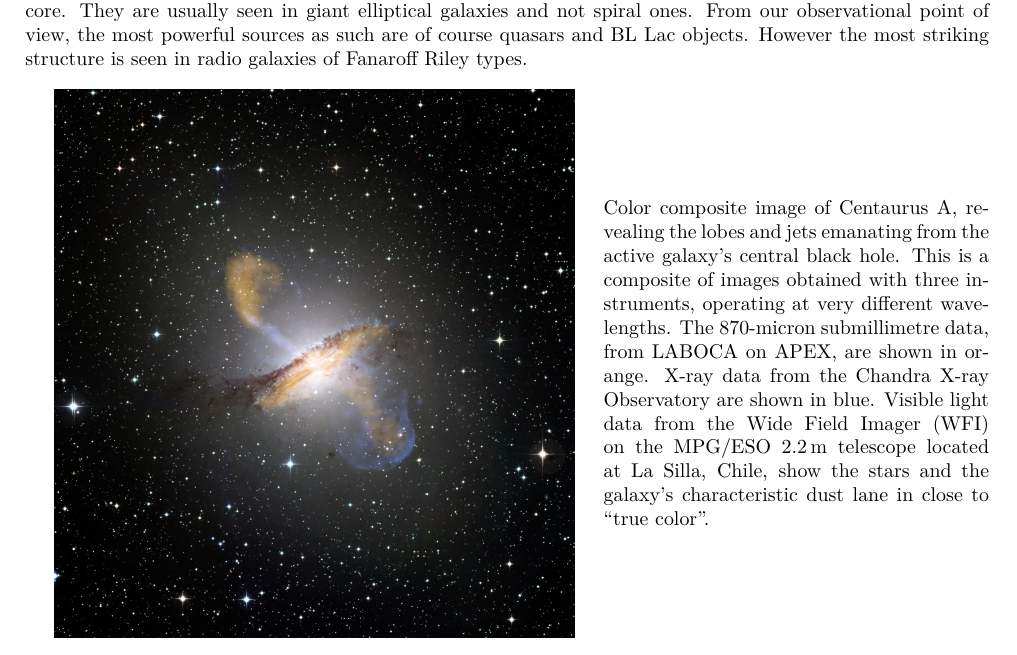
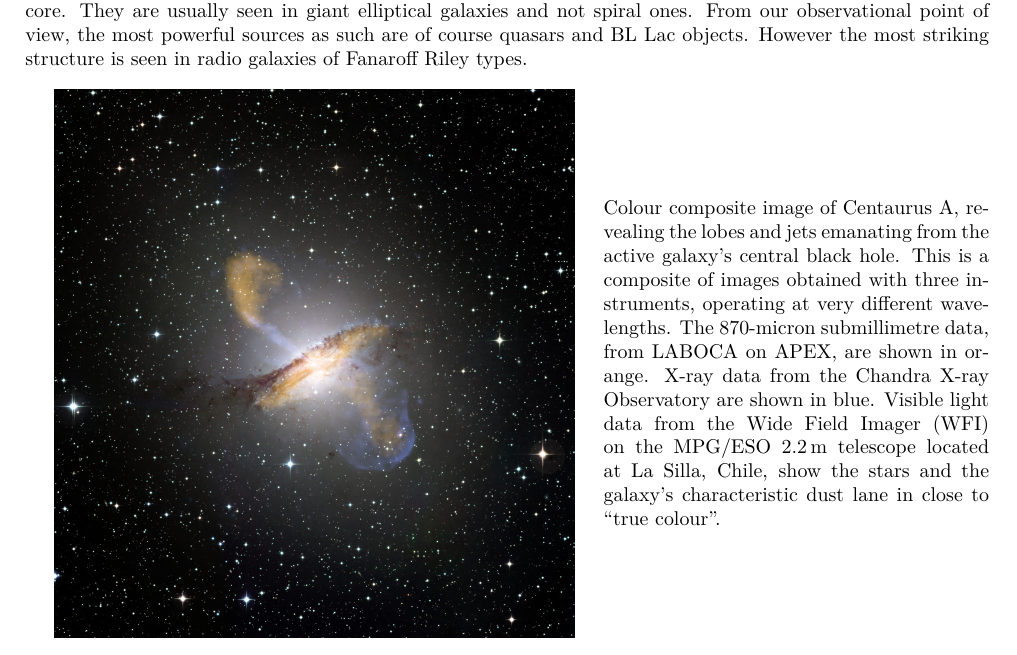
Before and after one commit to M2-AAIS/Poly_ET8, a LaTeX document (ET8.tex): part of page 6 of 41, cut so that both start at the same text. Compiled offline with pdfLaTeX.

Commit message:
English is better than american
This change was introduced by 6bd4435c5e6c6e6aacfe9222513ee507f2122324

```diff
--- a/ET8.tex
+++ b/ET8.tex
@@ -285,7 +285,7 @@ types.
     \end{minipage}%
     \hfill
     \begin{minipage}{.4\textwidth}
-        Color composite image of Centaurus A, revealing the lobes and jets
+        Colour composite image of Centaurus A, revealing the lobes and jets
         emanating from the active galaxy’s central black hole. This is a
         composite of images obtained with three instruments, operating at very
         different wavelengths. The 870-micron submillimetre data, from LABOCA
@@ -293,7 +293,7 @@ types.
         Observatory are shown in blue. Visible light data from the Wide Field
         Imager (WFI) on the MPG/ESO \SI{2.2}{\m} telescope located at La Silla, Chile,
         show the stars and the galaxy’s characteristic dust lane in close to
-        “true color”.
+        “true colour”.
     \end{minipage}
     \caption{
         Centaurus A*. ESO/WFI (Optical); MPIfR/ESO/APEX/A.Weiss et al.
```
